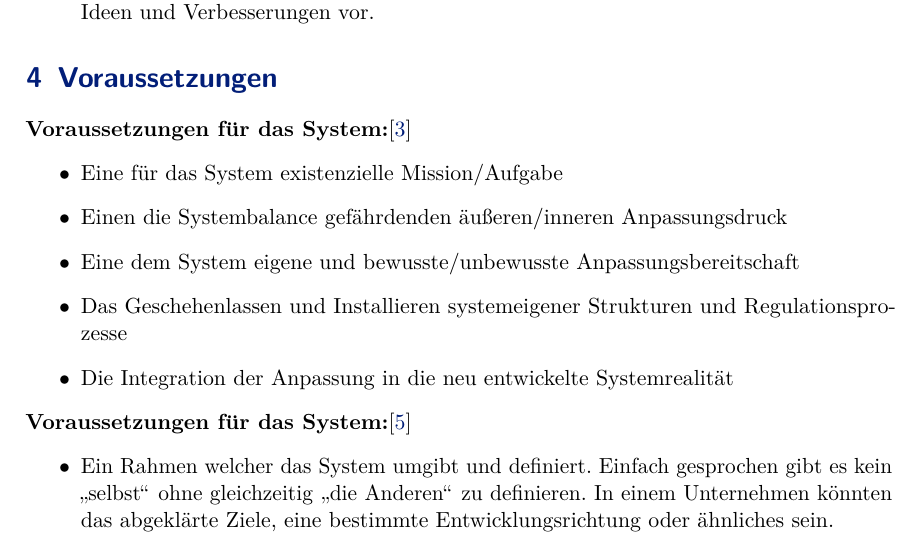
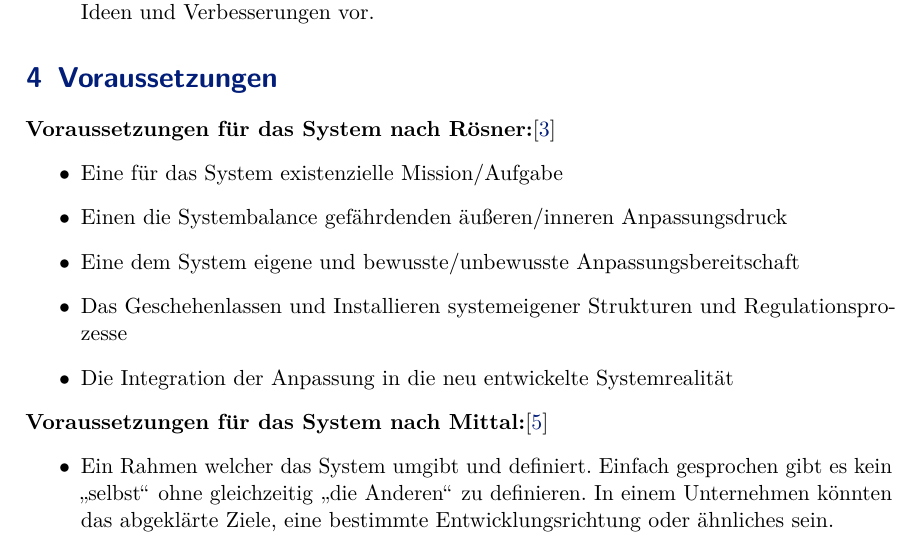
Before and after one commit to DominikSchlecht/dasWesenSelbsorganisierterTeams, a LaTeX document (handout.tex, which reads chapter/inhalt.tex): part of page 3 of 5, cut so that both start at the same text. The pictures show the PDF file handout.pdf that the author committed with the source.

Commit message:
Fixed Headlines

```diff
--- a/chapter/inhalt.tex
+++ b/chapter/inhalt.tex
@@ -34,7 +34,7 @@ Selbstorganisierte Teams sind an den folgenden 6 Merkmalen zu erkennen:\cite{Mit
 
 \section{Voraussetzungen}
 
-\textbf{Voraussetzungen für das System:}\cite{Gloger2014}
+\textbf{Voraussetzungen für das System nach Rösner:}\cite{Gloger2014}
 \begin{itemize}
 	\item Eine für das System existenzielle Mission/Aufgabe
 	\item Einen die Systembalance gefährdenden äußeren/inneren Anpassungsdruck
@@ -43,7 +43,7 @@ Selbstorganisierte Teams sind an den folgenden 6 Merkmalen zu erkennen:\cite{Mit
 	\item Die Integration der Anpassung in die neu entwickelte Systemrealität
 \end{itemize}
 
-\textbf{Voraussetzungen für das System:}\cite{Mittal2013}
+\textbf{Voraussetzungen für das System nach Mittal:}\cite{Mittal2013}
 \begin{itemize}
 	\item Ein Rahmen welcher das System umgibt und definiert. Einfach gesprochen gibt es kein "`selbst"' ohne gleichzeitig "`die Anderen"' zu definieren. In einem Unternehmen könnten das abgeklärte Ziele, eine bestimmte Entwicklungsrichtung oder ähnliches sein.
 	\item Mitglieder mit verschiedenen Hintergründen in möglichst vielen Bereichen. Beispiele wären Wissensgebiete, Erfahrungsunterscheide, Bildungsabschlüsse, Alter, Geschlecht oder der kulturelle Hintergrund. Hoch effiziente Teams können die unterschiedlichen Ausprägungen der einzelnen Mitglieder wahrnehmen, akzeptieren und nutzen um bessere, kreativere und einzigartige Ergebnisse zu erzielen.
```
Also changed, not shown: handout.pdf.
